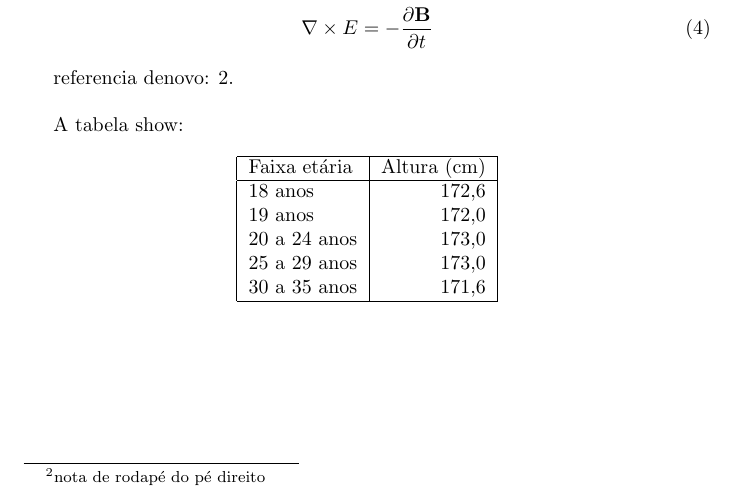
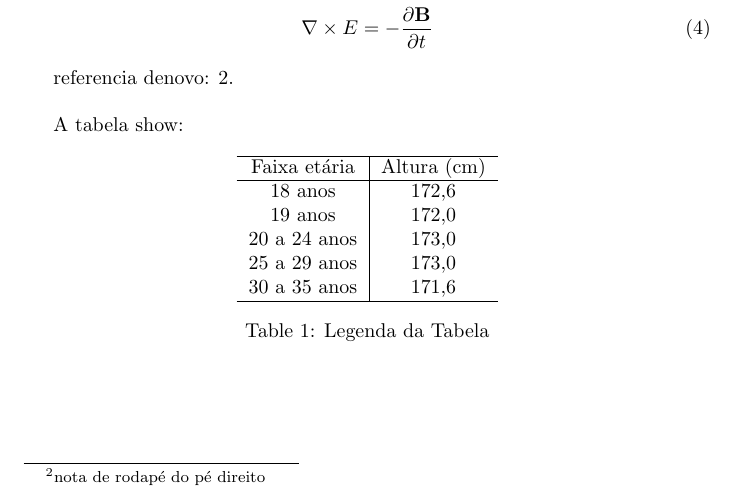
Before and after one commit to rentur/TCCLatex, a LaTeX thesis (TCCLatex.tex): part of page 2 of 2, cut so that both start at the same text. Compiled offline with pdfLaTeX.

Commit message:
Tabelas malucas

```diff
--- a/TCCLatex.tex
+++ b/TCCLatex.tex
@@ -2,6 +2,7 @@
 \usepackage[utf8]{inputenc}
 \usepackage{amsmath}
 \usepackage{indentfirst}
+\usepackage{multirow}
 
 \author{Renan Turrissi}
 \date{\today}
@@ -56,8 +57,9 @@ A tabela show:
 
 \begin{table}[!htb] \label{tab:TabelaShow}
 	\centering
-	\begin{tabular}{|l|r|}
+	\begin{tabular}{c|c}
 	\hline
+
 	Faixa etária & Altura (cm) \\ \hline
 	18 anos & 172,6 \\
 	19 anos & 172,0 \\
@@ -66,6 +68,7 @@ A tabela show:
 	30 a 35 anos & 171,6 \\
 	\hline
 	\end{tabular}
+	\caption{Legenda da Tabela}
 \end{table}
 
 
```
